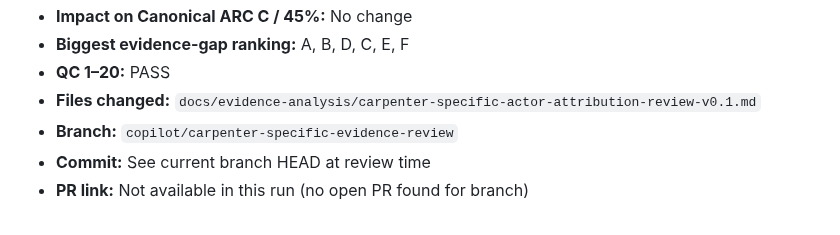
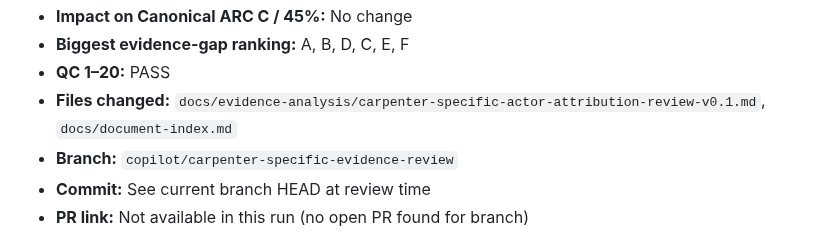
Before and after one commit to dantuffy3-cmyk/carpenters-for-housing-reform, a Markdown page: docs/evidence-analysis/carpenter-specific-actor-attribution-review-v0.1.md, the part around the change. Drawn GitHub-style.

Commit message:
Correct files changed list in actor attribution review
Co-authored-by: dantuffy3-cmyk <265672572+dantuffy3-cmyk@users.noreply.github.com>

```diff
--- a/docs/evidence-analysis/carpenter-specific-actor-attribution-review-v0.1.md
+++ b/docs/evidence-analysis/carpenter-specific-actor-attribution-review-v0.1.md
@@ -457,7 +457,7 @@ Key external source families relied on through those controlled documents:
 - **Impact on Canonical ARC C / 45%:** No change
 - **Biggest evidence-gap ranking:** A, B, D, C, E, F
 - **QC 1–20:** PASS
-- **Files changed:** `docs/evidence-analysis/carpenter-specific-actor-attribution-review-v0.1.md`
+- **Files changed:** `docs/evidence-analysis/carpenter-specific-actor-attribution-review-v0.1.md`, `docs/document-index.md`
 - **Branch:** `copilot/carpenter-specific-evidence-review`
 - **Commit:** See current branch HEAD at review time
 - **PR link:** Not available in this run (no open PR found for branch)
```
